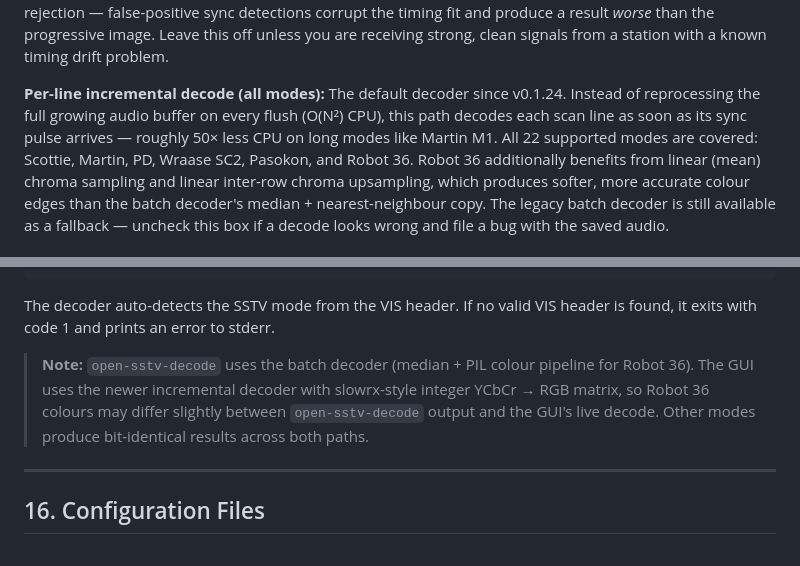
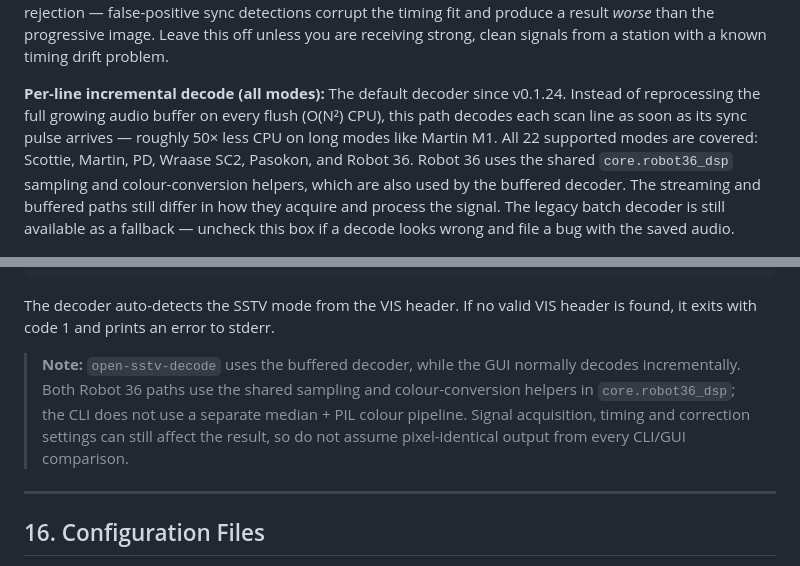
Before and after one commit to bucknova/Open-SSTV, a Markdown page: SSTV_App_User_Guide.md, 2 parts joined by grey strips. Rendered like a GitHub page.

Commit message:
docs: align Robot36 CLI and GUI notes with shared DSP (#93)

```diff
--- a/SSTV_App_User_Guide.md
+++ b/SSTV_App_User_Guide.md
@@ -624,7 +624,7 @@ Open the settings dialog via **File > Settings** (or the menu shortcut). It has
 
 **Apply slant correction to final image:** After a complete image is received, the app normally uses the progressive decode result as-is. With this option enabled, a second single-pass decode runs over the full retained audio buffer and applies a global least-squares timing correction (slant correction) to compensate for slight clock-drift between the transmitting station's soundcard and yours. This can straighten images that arrive slightly skewed. However, on weak or noisy signals the correction algorithm has no outlier rejection — false-positive sync detections corrupt the timing fit and produce a result *worse* than the progressive image. Leave this off unless you are receiving strong, clean signals from a station with a known timing drift problem.
 
-**Per-line incremental decode (all modes):** The default decoder since v0.1.24. Instead of reprocessing the full growing audio buffer on every flush (O(N²) CPU), this path decodes each scan line as soon as its sync pulse arrives — roughly 50× less CPU on long modes like Martin M1. All 22 supported modes are covered: Scottie, Martin, PD, Wraase SC2, Pasokon, and Robot 36. Robot 36 additionally benefits from linear (mean) chroma sampling and linear inter-row chroma upsampling, which produces softer, more accurate colour edges than the batch decoder's median + nearest-neighbour copy. The legacy batch decoder is still available as a fallback — uncheck this box if a decode looks wrong and file a bug with the saved audio.
+**Per-line incremental decode (all modes):** The default decoder since v0.1.24. Instead of reprocessing the full growing audio buffer on every flush (O(N²) CPU), this path decodes each scan line as soon as its sync pulse arrives — roughly 50× less CPU on long modes like Martin M1. All 22 supported modes are covered: Scottie, Martin, PD, Wraase SC2, Pasokon, and Robot 36. Robot 36 uses the shared `core.robot36_dsp` sampling and colour-conversion helpers, which are also used by the buffered decoder. The streaming and buffered paths still differ in how they acquire and process the signal. The legacy batch decoder is still available as a fallback — uncheck this box if a decode looks wrong and file a bug with the saved audio.
 
 ![Audio settings tab](docs/screenshots/settings-audio.png)
 
@@ -971,7 +971,7 @@ open-sstv-decode recording.wav -o decoded_image.png
 
 The decoder auto-detects the SSTV mode from the VIS header. If no valid VIS header is found, it exits with code 1 and prints an error to stderr.
 
-> **Note:** `open-sstv-decode` uses the batch decoder (median + PIL colour pipeline for Robot 36). The GUI uses the newer incremental decoder with slowrx-style integer YCbCr → RGB matrix, so Robot 36 colours may differ slightly between `open-sstv-decode` output and the GUI's live decode. Other modes produce bit-identical results across both paths.
+> **Note:** `open-sstv-decode` uses the buffered decoder, while the GUI normally decodes incrementally. Both Robot 36 paths use the shared sampling and colour-conversion helpers in `core.robot36_dsp`; the CLI does not use a separate median + PIL colour pipeline. Signal acquisition, timing and correction settings can still affect the result, so do not assume pixel-identical output from every CLI/GUI comparison.
 
 ---
 
```
